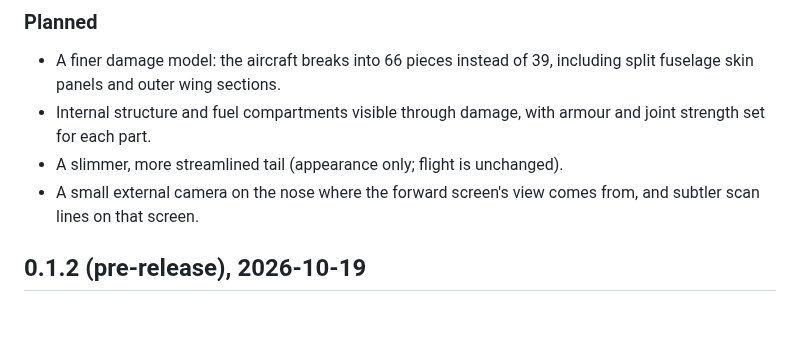
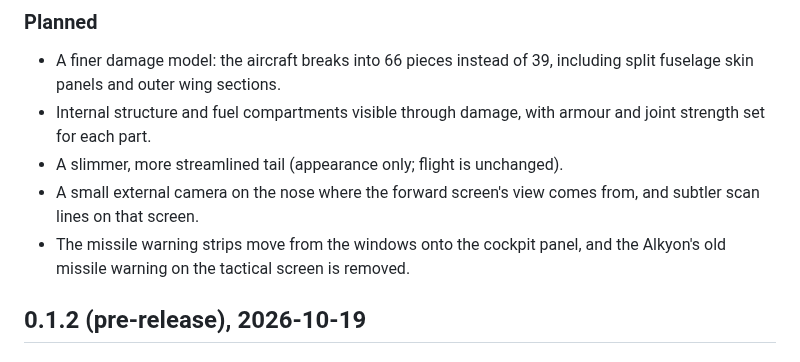
Before and after one commit to baanish/MRB-100-Centurion, a Markdown page: CHANGELOG.md, the part around the change. GitHub-like rendering; blank space fills up the shorter version.

```diff
--- a/CHANGELOG.md
+++ b/CHANGELOG.md
@@ -13,6 +13,7 @@
 - Internal structure and fuel compartments visible through damage, with armour and joint strength set for each part.
 - A slimmer, more streamlined tail (appearance only; flight is unchanged).
 - A small external camera on the nose where the forward screen's view comes from, and subtler scan lines on that screen.
+- The missile warning strips move from the windows onto the cockpit panel, and the Alkyon's old missile warning on the tactical screen is removed.
 
 ## 0.1.2 (pre-release), 2026-10-19
 
```
Also changed, not shown: README.md (+4 -4 lines), docs/player/media/centurion_wing_flex_stills.jpg, 2 other files.
